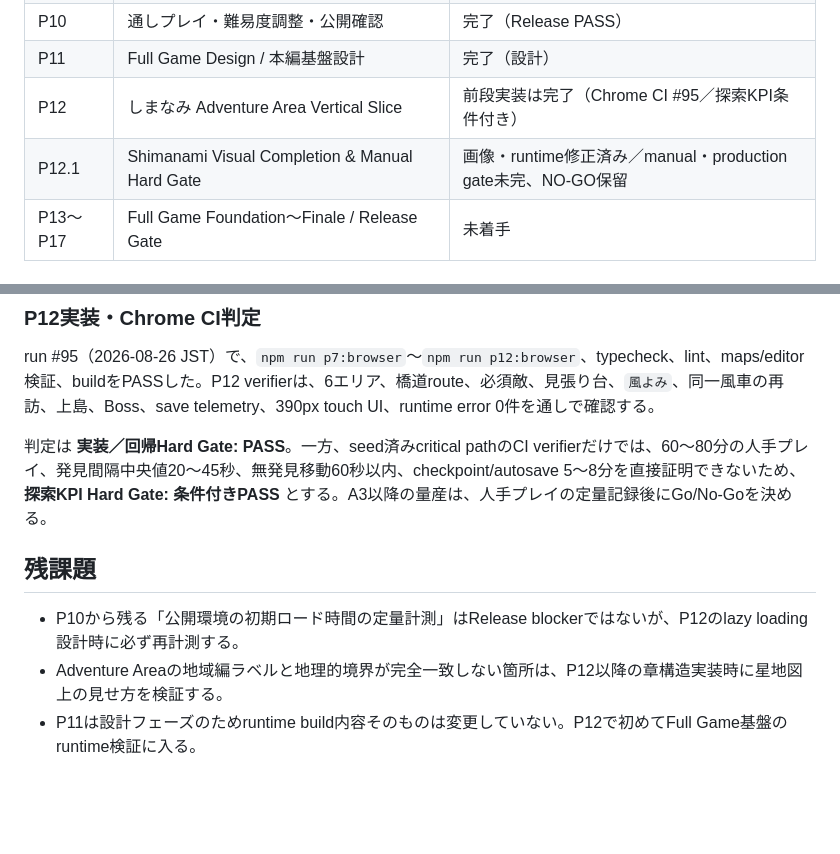
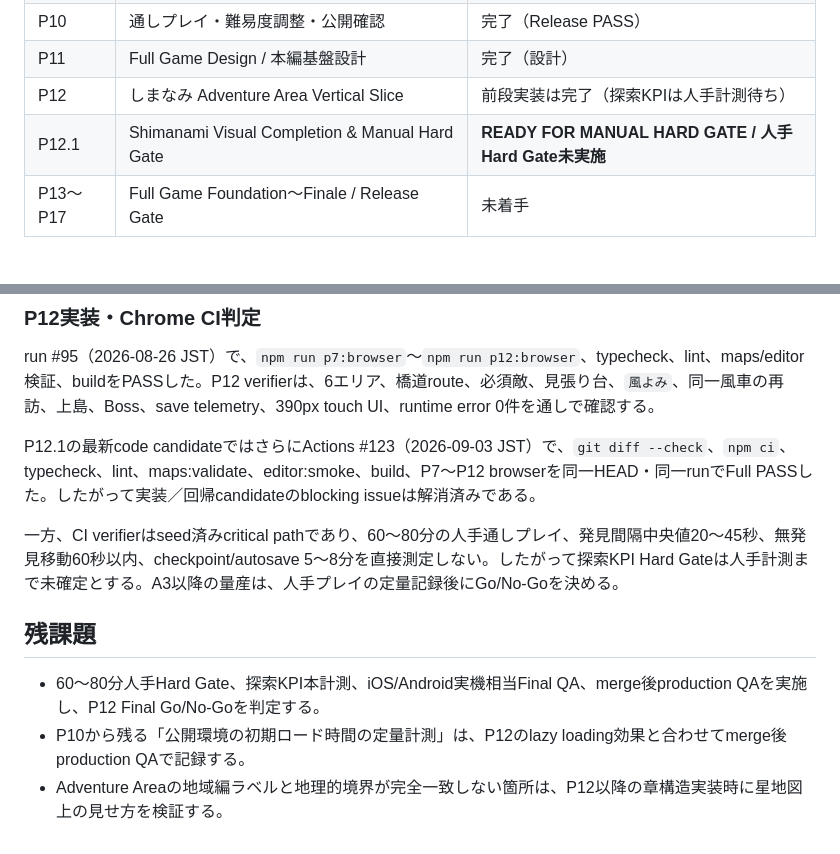
Before and after one commit to ryotamatsuki/hime-star-journey, a Markdown page: docs/PROGRESS.md, 2 parts joined by grey strips. Drawn GitHub-style; blank space fills up the shorter version.

Commit message:
docs(p12.1): mark candidate ready for manual hard gate

```diff
--- a/docs/PROGRESS.md
+++ b/docs/PROGRESS.md
@@ -53,8 +58,8 @@
 | P9 | 旅の手帳・BGM/SE・セーブ調整 | 完了 |
 | P10 | 通しプレイ・難易度調整・公開確認 | 完了（Release PASS） |
 | P11 | Full Game Design / 本編基盤設計 | 完了（設計） |
-| P12 | しまなみ Adventure Area Vertical Slice | 前段実装は完了（Chrome CI #95／探索KPI条件付き） |
-| P12.1 | Shimanami Visual Completion & Manual Hard Gate | 画像・runtime修正済み／manual・production gate未完、NO-GO保留 |
+| P12 | しまなみ Adventure Area Vertical Slice | 前段実装は完了（探索KPIは人手計測待ち） |
+| P12.1 | Shimanami Visual Completion & Manual Hard Gate | **READY FOR MANUAL HARD GATE / 人手Hard Gate未実施** |
 | P13〜P17 | Full Game Foundation〜Finale / Release Gate | 未着手 |
 
 ## P10 Release基準
@@ -182,10 +187,12 @@ P12で探索密度・迷子・操作疲労・ロード性能のHard Gateを満
 
 run #95（2026-08-26 JST）で、`npm run p7:browser`〜`npm run p12:browser`、typecheck、lint、maps/editor検証、buildをPASSした。P12 verifierは、6エリア、橋道route、必須敵、見張り台、`風よみ`、同一風車の再訪、上島、Boss、save telemetry、390px touch UI、runtime error 0件を通しで確認する。
 
-判定は **実装／回帰Hard Gate: PASS**。一方、seed済みcritical pathのCI verifierだけでは、60〜80分の人手プレイ、発見間隔中央値20〜45秒、無発見移動60秒以内、checkpoint/autosave 5〜8分を直接証明できないため、**探索KPI Hard Gate: 条件付きPASS** とする。A3以降の量産は、人手プレイの定量記録後にGo/No-Goを決める。
+P12.1の最新code candidateではさらにActions #123（2026-09-03 JST）で、`git diff --check`、`npm ci`、typecheck、lint、maps:validate、editor:smoke、build、P7〜P12 browserを同一HEAD・同一runでFull PASSした。したがって実装／回帰candidateのblocking issueは解消済みである。
+
+一方、CI verifierはseed済みcritical pathであり、60〜80分の人手通しプレイ、発見間隔中央値20〜45秒、無発見移動60秒以内、checkpoint/autosave 5〜8分を直接測定しない。したがって探索KPI Hard Gateは人手計測まで未確定とする。A3以降の量産は、人手プレイの定量記録後にGo/No-Goを決める。
 
 ## 残課題
 
-- P10から残る「公開環境の初期ロード時間の定量計測」はRelease blockerではないが、P12のlazy loading設計時に必ず再計測する。
+- 60〜80分人手Hard Gate、探索KPI本計測、iOS/Android実機相当Final QA、merge後production QAを実施し、P12 Final Go/No-Goを判定する。
+- P10から残る「公開環境の初期ロード時間の定量計測」は、P12のlazy loading効果と合わせてmerge後production QAで記録する。
 - Adventure Areaの地域編ラベルと地理的境界が完全一致しない箇所は、P12以降の章構造実装時に星地図上の見せ方を検証する。
-- P11は設計フェーズのためruntime build内容そのものは変更していない。P12で初めてFull Game基盤のruntime検証に入る。
```
Also changed, not shown: other parts of docs/PROGRESS.md (+25 -20 lines).
